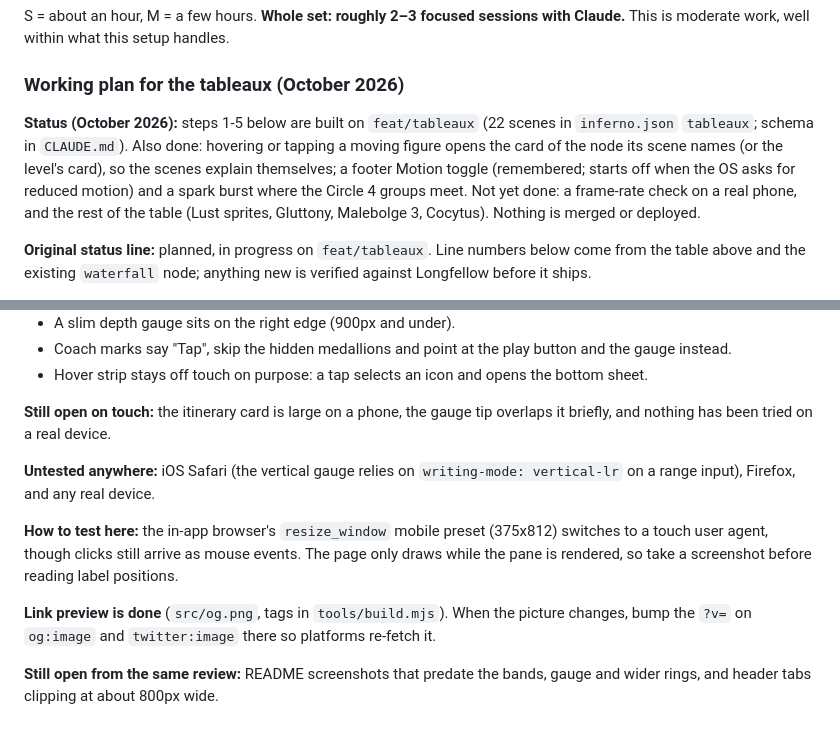
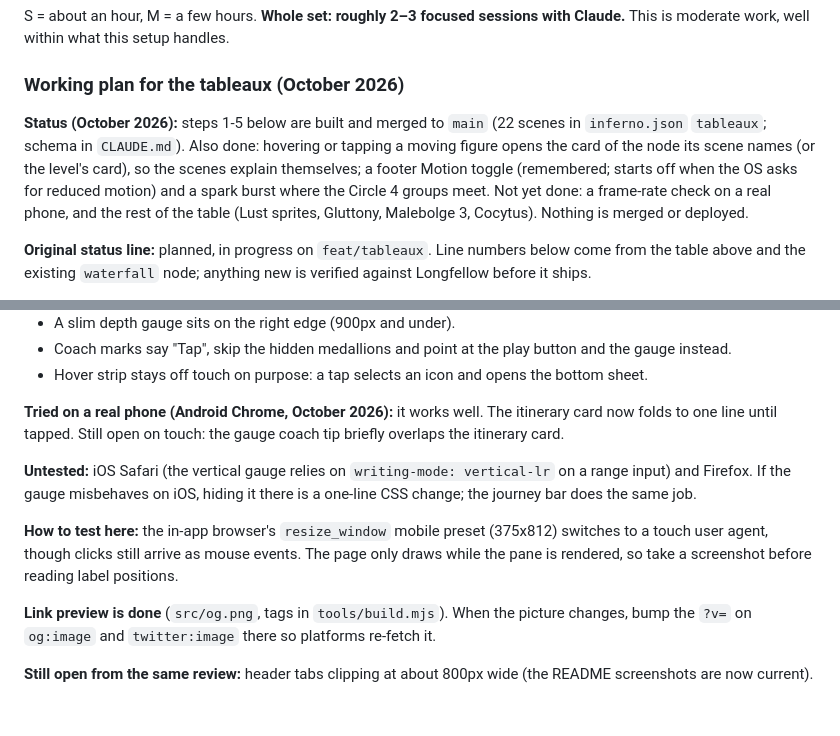
Before and after one commit to NooRotic/inferno-map, a Markdown page: docs/ROADMAP.md, 2 parts joined by grey strips. GitHub-like rendering.

Commit message:
Roadmap: reflect what shipped (merged scenes, tried on a real phone, README screenshots current)
Co-Authored-By: Claude Sonnet 5.5 <noreply@anthropic.com>

```diff
--- a/docs/ROADMAP.md
+++ b/docs/ROADMAP.md
@@ -38,7 +38,7 @@ S = about an hour, M = a few hours. **Whole set: roughly 2–3 focused sessions
 
 ### Working plan for the tableaux (October 2026)
 
-**Status (October 2026):** steps 1-5 below are built on `feat/tableaux` (22 scenes in `inferno.json` `tableaux`; schema in `CLAUDE.md`). Also done: hovering or tapping a moving figure opens the card of the node its scene names (or the level's card), so the scenes explain themselves; a footer Motion toggle (remembered; starts off when the OS asks for reduced motion) and a spark burst where the Circle 4 groups meet. Not yet done: a frame-rate check on a real phone, and the rest of the table (Lust sprites, Gluttony, Malebolge 3, Cocytus). Nothing is merged or deployed.
+**Status (October 2026):** steps 1-5 below are built and merged to `main` (22 scenes in `inferno.json` `tableaux`; schema in `CLAUDE.md`). Also done: hovering or tapping a moving figure opens the card of the node its scene names (or the level's card), so the scenes explain themselves; a footer Motion toggle (remembered; starts off when the OS asks for reduced motion) and a spark burst where the Circle 4 groups meet. Not yet done: a frame-rate check on a real phone, and the rest of the table (Lust sprites, Gluttony, Malebolge 3, Cocytus). Nothing is merged or deployed.
 
 **Original status line:** planned, in progress on `feat/tableaux`. Line numbers below come from the table above and the existing `waterfall` node; anything new is verified against Longfellow before it ships.
 
@@ -110,12 +110,12 @@ The desktop experience (900px and up) is done and live. Phones were deliberately
 - Coach marks say "Tap", skip the hidden medallions and point at the play button and the gauge instead.
 - Hover strip stays off touch on purpose: a tap selects an icon and opens the bottom sheet.
 
-**Still open on touch:** the itinerary card is large on a phone, the gauge tip overlaps it briefly, and nothing has been tried on a real device.
+**Tried on a real phone (Android Chrome, October 2026):** it works well. The itinerary card now folds to one line until tapped. Still open on touch: the gauge coach tip briefly overlaps the itinerary card.
 
-**Untested anywhere:** iOS Safari (the vertical gauge relies on `writing-mode: vertical-lr` on a range input), Firefox, and any real device.
+**Untested:** iOS Safari (the vertical gauge relies on `writing-mode: vertical-lr` on a range input) and Firefox. If the gauge misbehaves on iOS, hiding it there is a one-line CSS change; the journey bar does the same job.
 
 **How to test here:** the in-app browser's `resize_window` mobile preset (375x812) switches to a touch user agent, though clicks still arrive as mouse events. The page only draws while the pane is rendered, so take a screenshot before reading label positions.
 
 **Link preview is done** (`src/og.png`, tags in `tools/build.mjs`). When the picture changes, bump the `?v=` on `og:image` and `twitter:image` there so platforms re-fetch it.
 
-**Still open from the same review:** README screenshots that predate the bands, gauge and wider rings, and header tabs clipping at about 800px wide.
+**Still open from the same review:** header tabs clipping at about 800px wide (the README screenshots are now current).
```
